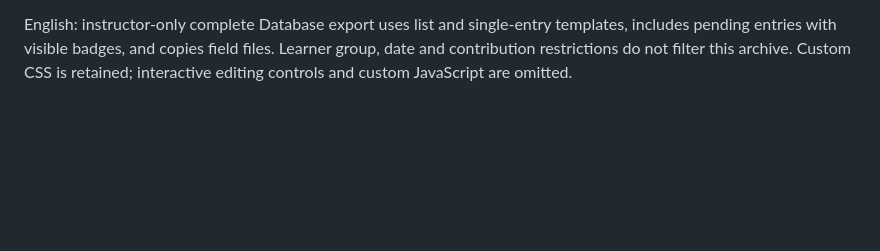
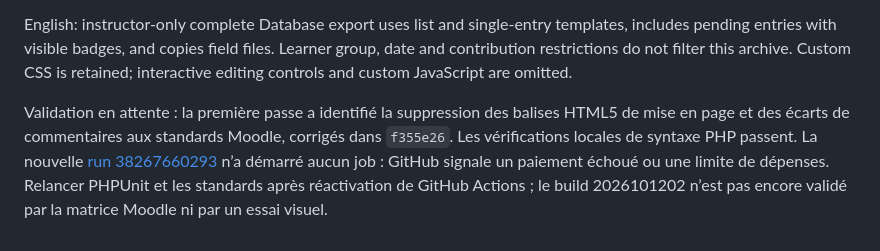
Before and after one commit to edunover/moodle-local_flatarchive, a Markdown page: README.md, the part around the change. GitHub-like rendering; blank space fills up the shorter version.

Commit message:
Document Database validation pending GitHub billing [skip ci]

```diff
--- a/README.md
+++ b/README.md
@@ -853,3 +853,11 @@ English: instructor-only complete Database export uses list and single-entry
 templates, includes pending entries with visible badges, and copies field files.
 Learner group, date and contribution restrictions do not filter this archive.
 Custom CSS is retained; interactive editing controls and custom JavaScript are omitted.
+
+Validation en attente : la première passe a identifié la suppression des balises
+HTML5 de mise en page et des écarts de commentaires aux standards Moodle, corrigés
+dans `f355e26`. Les vérifications locales de syntaxe PHP passent. La nouvelle
+[run 38267660293](https://github.com/edunover/moodle-local-flatarchive/actions/runs/38267660293)
+n’a démarré aucun job : GitHub signale un paiement échoué ou une limite de dépenses.
+Relancer PHPUnit et les standards après réactivation de GitHub Actions ; le build
+2026101202 n’est pas encore validé par la matrice Moodle ni par un essai visuel.
```
Also changed, not shown: claude.md (+8 -0 lines).
